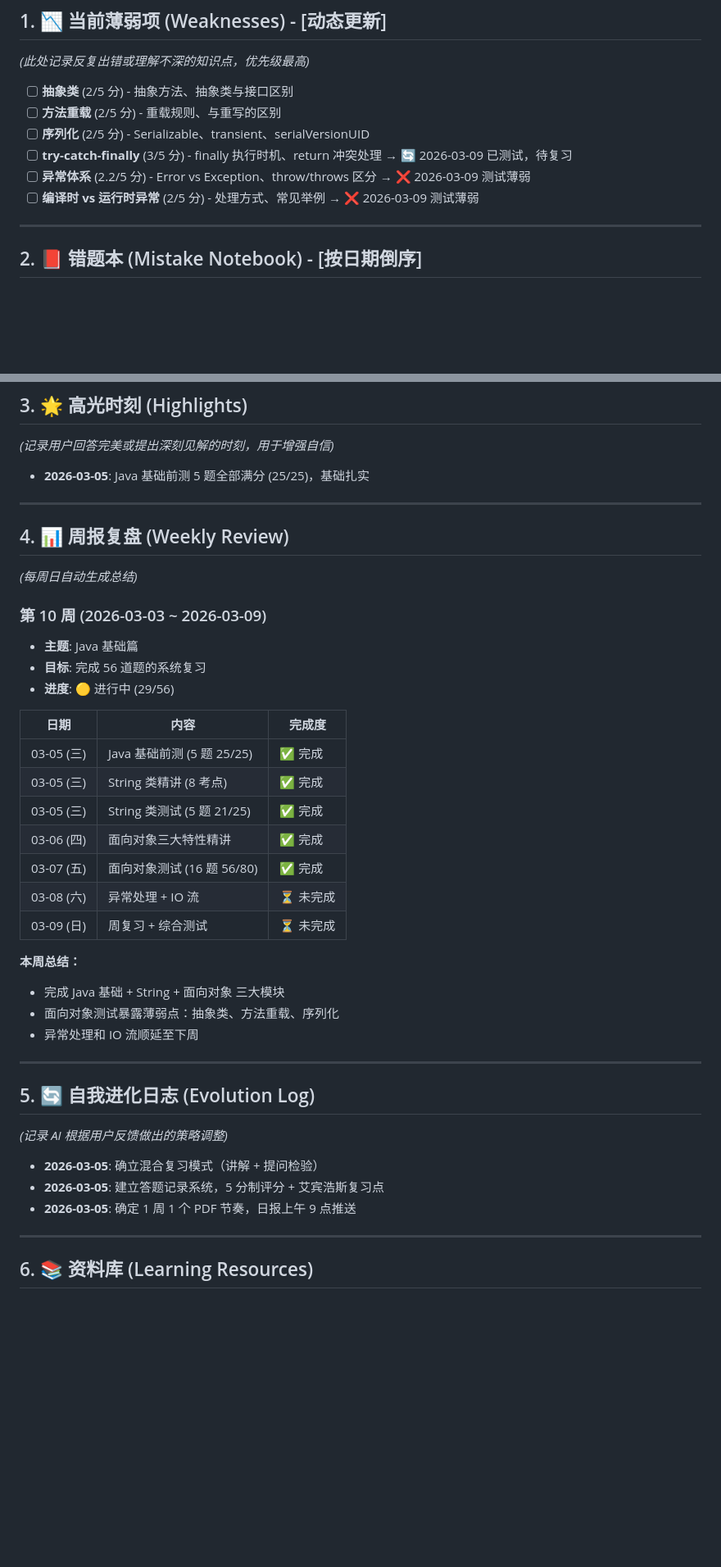
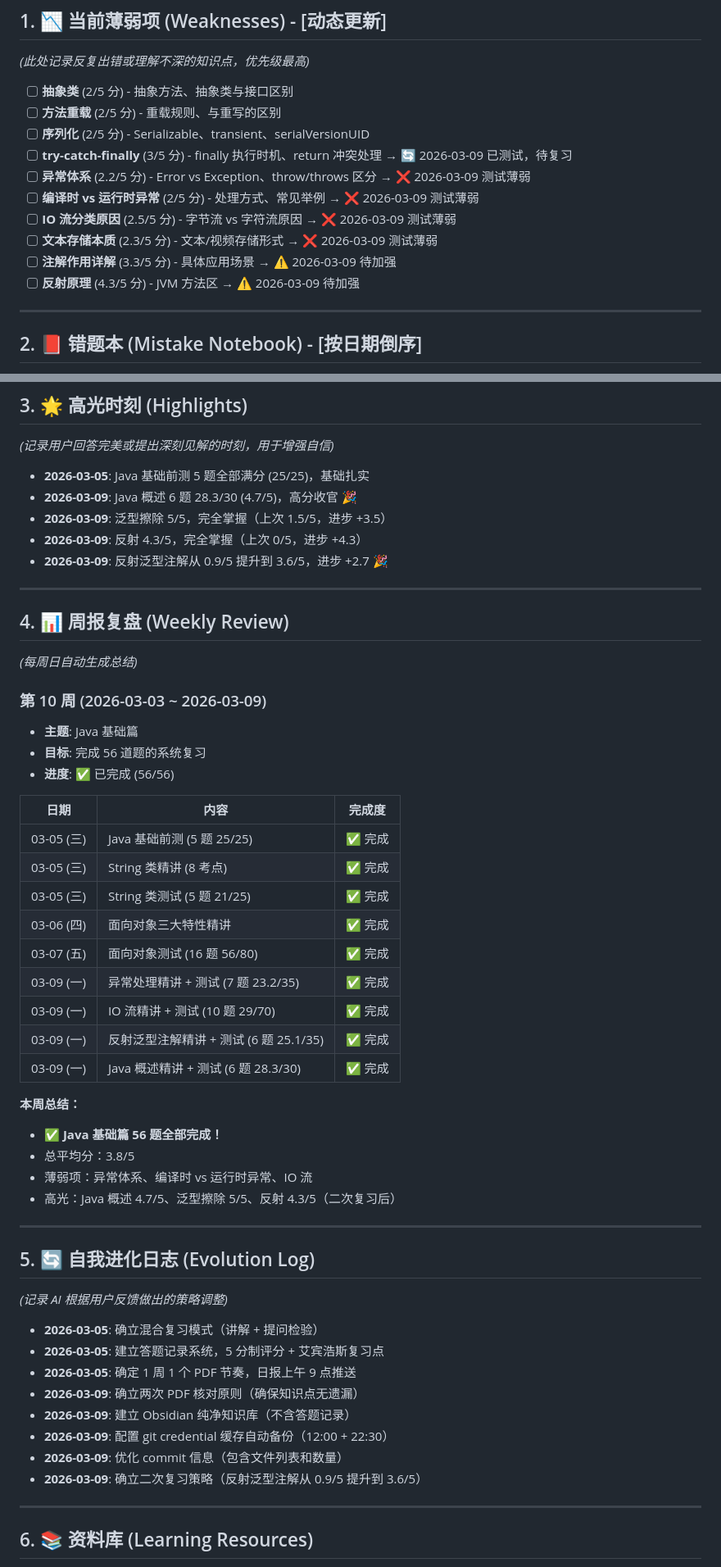
Before and after one commit to LemonTeaViTA/OpenClaw, a Markdown page: MEMORY.md, 2 parts joined by grey strips. Shown at 82% size. Drawn GitHub-style; blank space fills up the shorter version.

```diff
--- a/MEMORY.md
+++ b/MEMORY.md
@@ -12,6 +12,10 @@
 - [ ] **try-catch-finally** (3/5 分) - finally 执行时机、return 冲突处理 → 🔄 2026-03-09 已测试，待复习
 - [ ] **异常体系** (2.2/5 分) - Error vs Exception、throw/throws 区分 → ❌ 2026-03-09 测试薄弱
 - [ ] **编译时 vs 运行时异常** (2/5 分) - 处理方式、常见举例 → ❌ 2026-03-09 测试薄弱
+- [ ] **IO 流分类原因** (2.5/5 分) - 字节流 vs 字符流原因 → ❌ 2026-03-09 测试薄弱
+- [ ] **文本存储本质** (2.3/5 分) - 文本/视频存储形式 → ❌ 2026-03-09 测试薄弱
+- [ ] **注解作用详解** (3.3/5 分) - 具体应用场景 → ⚠️ 2026-03-09 待加强
+- [ ] **反射原理** (4.3/5 分) - JVM 方法区 → ⚠️ 2026-03-09 待加强
 
 ---
 
@@ -37,6 +41,10 @@
 ## 3. 🌟 高光时刻 (Highlights)
 *(记录用户回答完美或提出深刻见解的时刻，用于增强自信)*
 - **2026-03-05**: Java 基础前测 5 题全部满分 (25/25)，基础扎实
+- **2026-03-09**: Java 概述 6 题 28.3/30 (4.7/5)，高分收官 🎉
+- **2026-03-09**: 泛型擦除 5/5，完全掌握（上次 1.5/5，进步 +3.5）
+- **2026-03-09**: 反射 4.3/5，完全掌握（上次 0/5，进步 +4.3）
+- **2026-03-09**: 反射泛型注解从 0.9/5 提升到 3.6/5，进步 +2.7 🎉
 
 ---
 
@@ -46,7 +54,7 @@
 ### 第 10 周 (2026-03-03 ~ 2026-03-09)
 - **主题**: Java 基础篇
 - **目标**: 完成 56 道题的系统复习
-- **进度**: 🟡 进行中 (29/56)
+- **进度**: ✅ 已完成 (56/56)
 
 | 日期 | 内容 | 完成度 |
 |------|------|--------|
@@ -55,13 +63,16 @@
 | 03-05 (三) | String 类测试 (5 题 21/25) | ✅ 完成 |
 | 03-06 (四) | 面向对象三大特性精讲 | ✅ 完成 |
 | 03-07 (五) | 面向对象测试 (16 题 56/80) | ✅ 完成 |
-| 03-08 (六) | 异常处理 + IO 流 | ⏳ 未完成 |
-| 03-09 (日) | 周复习 + 综合测试 | ⏳ 未完成 |
+| 03-09 (一) | 异常处理精讲 + 测试 (7 题 23.2/35) | ✅ 完成 |
+| 03-09 (一) | IO 流精讲 + 测试 (10 题 29/70) | ✅ 完成 |
+| 03-09 (一) | 反射泛型注解精讲 + 测试 (6 题 25.1/35) | ✅ 完成 |
+| 03-09 (一) | Java 概述精讲 + 测试 (6 题 28.3/30) | ✅ 完成 |
 
 **本周总结：**
-- 完成 Java 基础 + String + 面向对象 三大模块
-- 面向对象测试暴露薄弱点：抽象类、方法重载、序列化
-- 异常处理和 IO 流顺延至下周
+- ✅ **Java 基础篇 56 题全部完成！**
+- 总平均分：3.8/5
+- 薄弱项：异常体系、编译时 vs 运行时异常、IO 流
+- 高光：Java 概述 4.7/5、泛型擦除 5/5、反射 4.3/5（二次复习后）
 
 ---
 
@@ -70,6 +81,11 @@
 - **2026-03-05**: 确立混合复习模式（讲解 + 提问检验）
 - **2026-03-05**: 建立答题记录系统，5 分制评分 + 艾宾浩斯复习点
 - **2026-03-05**: 确定 1 周 1 个 PDF 节奏，日报上午 9 点推送
+- **2026-03-09**: 确立两次 PDF 核对原则（确保知识点无遗漏）
+- **2026-03-09**: 建立 Obsidian 纯净知识库（不含答题记录）
+- **2026-03-09**: 配置 git credential 缓存自动备份（12:00 + 22:30）
+- **2026-03-09**: 优化 commit 信息（包含文件列表和数量）
+- **2026-03-09**: 确立二次复习策略（反射泛型注解从 0.9/5 提升到 3.6/5）
 
 ---
 
```
Also changed, not shown: memory/java/Java 概述.md (added, +140 -0 lines), memory/java/面试题库-Java 概述.md (added, +178 -0 lines).
